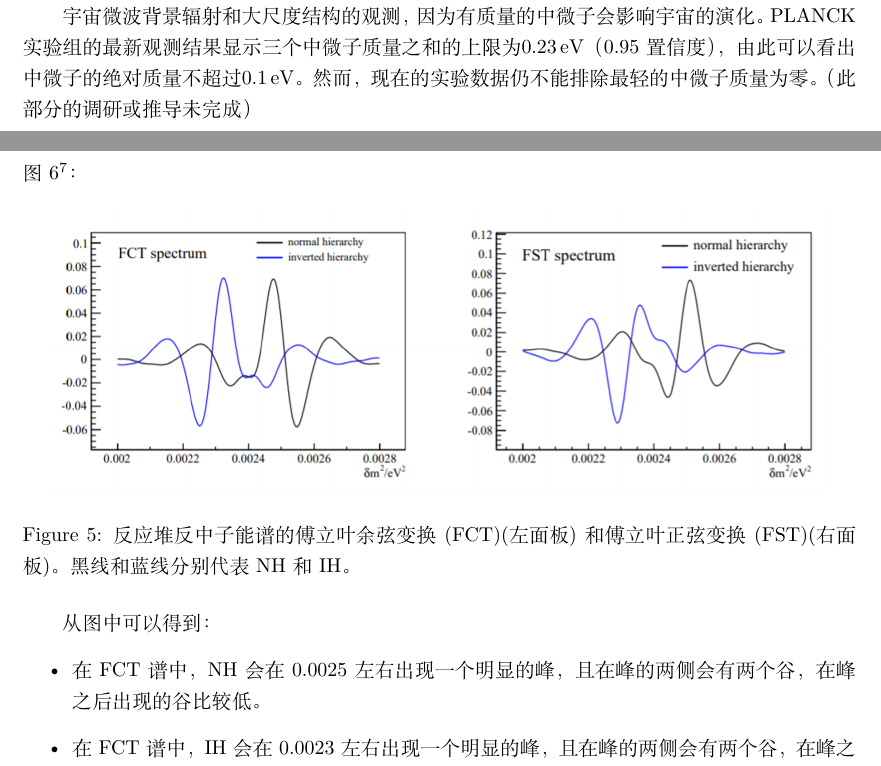
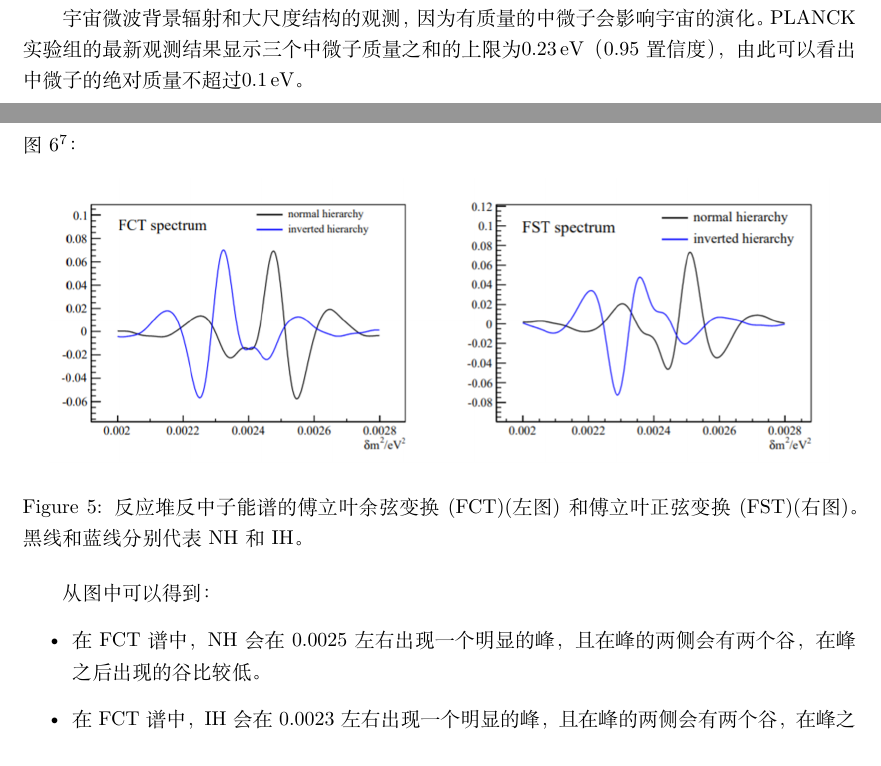
Before and after one commit to wengjun232/JUNO-lern, a LaTeX document (try.tex): two parts of pages 8 and 12 of 16, joined at a grey line, cut so that both start at the same text. The pictures show the PDF file try.pdf that the author committed with the source.

Commit message:
add the description of the mass of neutrino

```diff
--- a/try.tex
+++ b/try.tex
@@ -214,5 +214,5 @@ P(\bar{\nu_e}-\bar{\nu_e},L)=1-{\sin^2{2\theta_{12}}} c_{13}^4\sin^2{\frac{\Delt
 
-宇宙微波背景辐射和大尺度结构的观测，因为有质量的中微子会影响宇宙的演化。PLANCK实验组的最新观测结果显示三个中微子质量之和的上限为\SI{0.23}{eV}（0.95置信度），由此可以看出中微子的绝对质量不超过\SI{0.1}{eV}。然而，现在的实验数据仍不能排除最轻的中微子质量为零。（此部分的调研或推导未完成）
+宇宙微波背景辐射和大尺度结构的观测，因为有质量的中微子会影响宇宙的演化。PLANCK实验组的最新观测结果显示三个中微子质量之和的上限为\SI{0.23}{eV}（0.95置信度），由此可以看出中微子的绝对质量不超过\SI{0.1}{eV}。
 
 \newpage
 \section{JUNO实验综述} \label{sysdes}%------------------------------
@@ -307,7 +307,7 @@ FCT(\omega)=\int_{t_{min}}^{t_{max}}F(t)\cos(\omega t)
 \begin{figure}[ht]
  \centering
  \includegraphics[height=5cm]{images/傅里叶图谱.png}
- \caption{反应堆反中子能谱的傅立叶余弦变换(FCT)(左面板)和傅立叶正弦变换(FST)(右面板)。黑线和蓝线分别代表NH和IH。}
+ \caption{反应堆反中子能谱的傅立叶余弦变换(FCT)(左图)和傅立叶正弦变换(FST)(右图)。黑线和蓝线分别代表NH和IH。}
  \label{fig:singleblock}
 \end{figure}
 
```
Also changed, not shown: try.pdf, try.tex (4 more changed lines), 4 other files.
